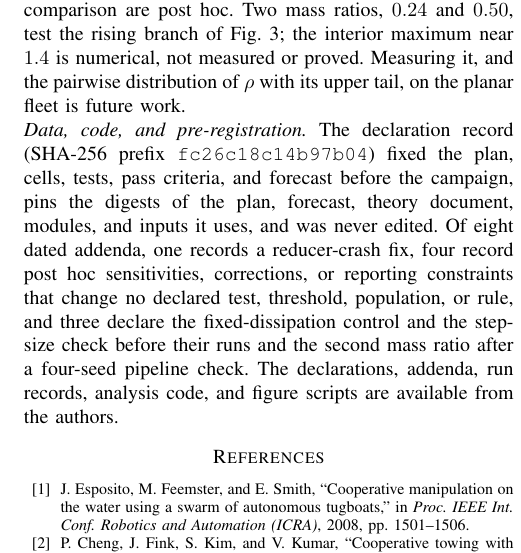
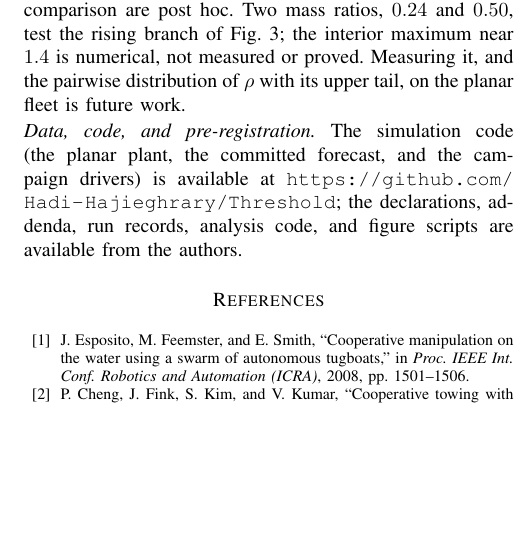
Before and after one commit to Hadi-Hajieghrary/Threshold, a LaTeX paper (IEEE_ACC_2027/main.tex, which reads IEEE_ACC_2027/Sec_06_consequences.tex): part of one column of page 8 of 8, cut so that both start at the same text, the shorter picture padded with empty space. Compiled offline with pdfLaTeX.

Commit message:
added the github of the "Threshld" Project to the paper.

```diff
--- a/IEEE_ACC_2027/Sec_06_consequences.tex
+++ b/IEEE_ACC_2027/Sec_06_consequences.tex
@@ -6,4 +6,4 @@ By Corollary~\ref{cor:threshold}, a snap unloads a neighbor at $\Tn$ once $\bar
 
 The conclusions have three limits. The exact theory is collinear with lumped cables, whereas distributed lines carry the snap as a wave, and whether lever arms and yaw can raise a pair above the collinear worst case is open. The planar testbed has linear drag and no hull contact, and the interventional estimator (whose integrator failed its pre-registered check), the design normalization, and the timing comparison are post hoc. Two mass ratios, $0.24$ and $0.50$, test the rising branch of Fig.~\ref{fig:massratio}; the interior maximum near $1.4$ is numerical, not measured or proved. Measuring it, and the pairwise distribution of $\rho$ with its upper tail, on the planar fleet is future work.
 
-\noindent\textit{Data, code, and pre-registration.} The declaration record (SHA-256 prefix \texttt{fc26c18c14b97b04}) fixed the plan, cells, tests, pass criteria, and forecast before the campaign, pins the digests of the plan, forecast, theory document, modules, and inputs it uses, and was never edited. Of eight dated addenda, one records a reducer-crash fix, four record post hoc sensitivities, corrections, or reporting constraints that change no declared test, threshold, population, or rule, and three declare the fixed-dissipation control and the step-size check before their runs and the second mass ratio after a four-seed pipeline check. The declarations, addenda, run records, analysis code, and figure scripts are available from the authors.
+\noindent\textit{Data, code, and pre-registration.} The simulation code (the planar plant, the committed forecast, and the campaign drivers) is available at \url{https://github.com/Hadi-Hajieghrary/Threshold}; the declarations, addenda, run records, analysis code, and figure scripts are available from the authors.
```
Also changed, not shown: IEEE_ACC_2027/main.pdf, README.md.
